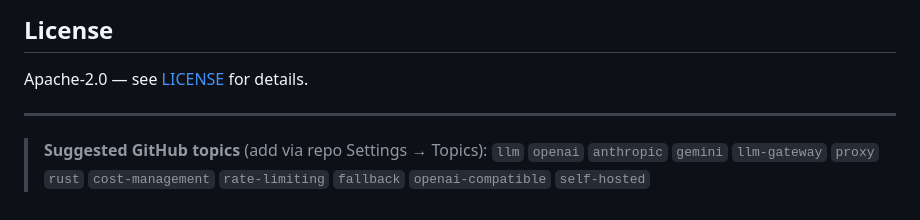
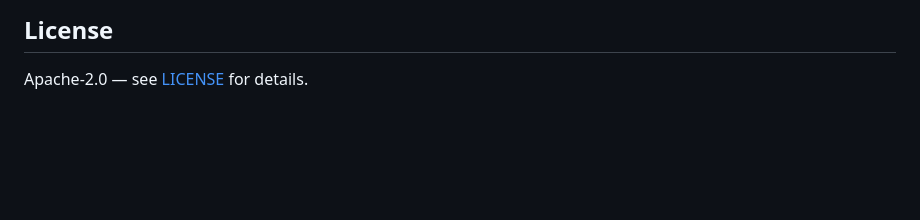
Before and after one commit to yagna-1/nexusgate, a Markdown page: README.md, the part around the change. Rendered like a GitHub page; blank space fills up the shorter version.

Commit message:
Remove topics hint from README, topics added to repo

```diff
--- a/README.md
+++ b/README.md
@@ -353,8 +353,3 @@ Good first issues:
 ## License
 
 Apache-2.0 — see [LICENSE](LICENSE) for details.
-
----
-
-> **Suggested GitHub topics** (add via repo Settings → Topics):
-> `llm` `openai` `anthropic` `gemini` `llm-gateway` `proxy` `rust` `cost-management` `rate-limiting` `fallback` `openai-compatible` `self-hosted`
```
